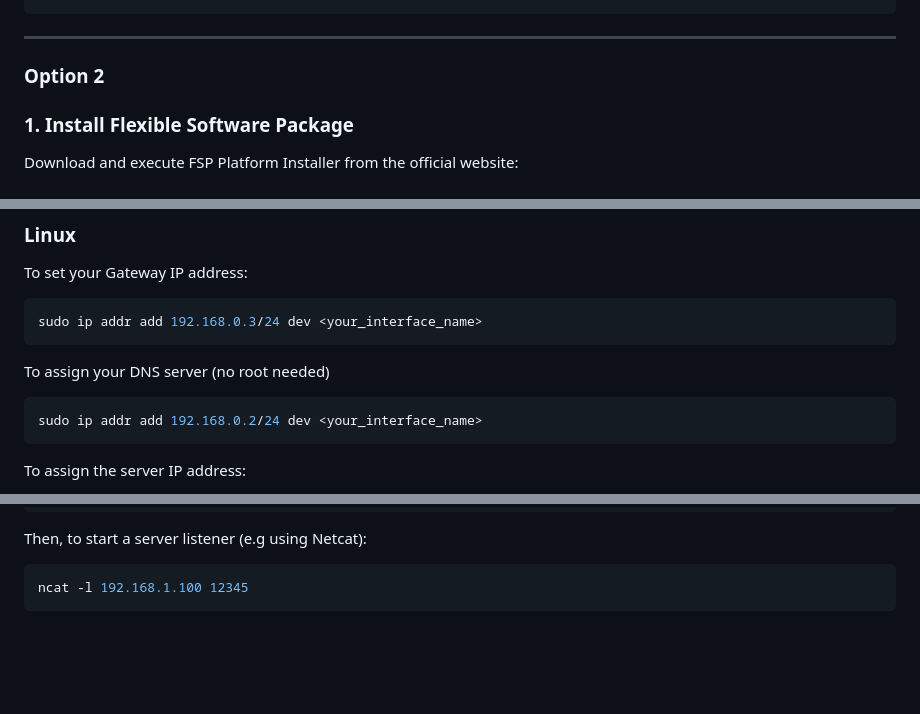
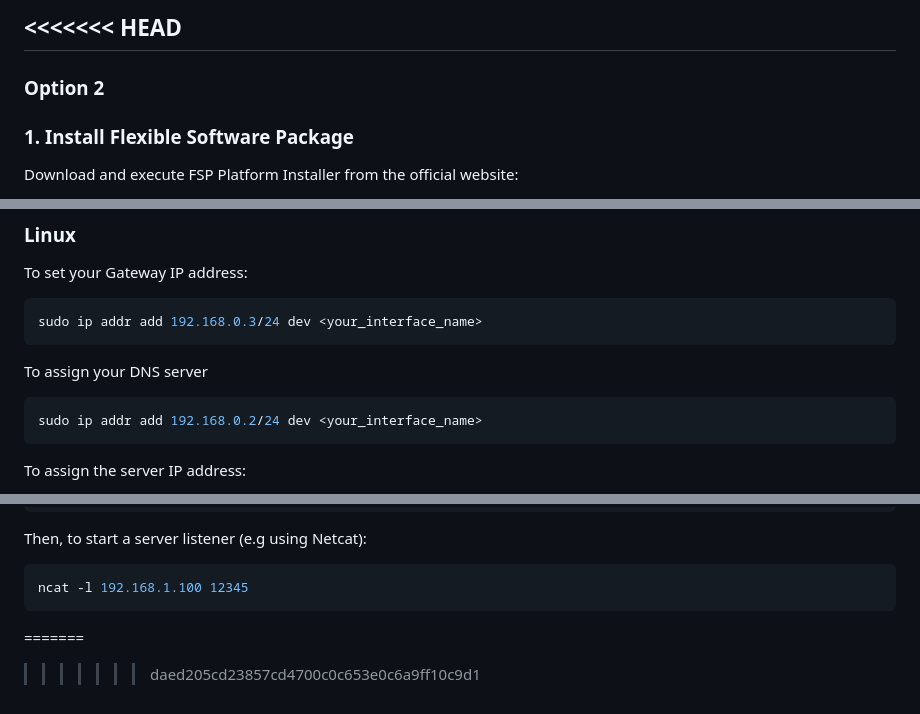
Before and after one commit to THI-CSI/decentralized_iam_battery_data, a Markdown page: bms/embedded/README.md, 3 parts joined by grey strips. GitHub-like rendering; blank space fills up the shorter version.

````diff
--- a/bms/embedded/README.md
+++ b/bms/embedded/README.md
@@ -88,5 +22,6 @@ make
 ```
 
+<<<<<<< HEAD
 ---
 
 ### Option 2
@@ -150,7 +85,7 @@ To set your Gateway IP address:
 ```bash
 sudo ip addr add 192.168.0.3/24 dev <your_interface_name>
 ```
-To assign your DNS server (no root needed)
+To assign your DNS server
 ```bash
 sudo ip addr add 192.168.0.2/24 dev <your_interface_name>
 ```
@@ -200,3 +134,5 @@ Then, to start a server listener (e.g using Netcat):
 ```powershell
 ncat -l 192.168.1.100 12345
 ```
+=======
+>>>>>>> daed205cd23857cd4700c0c653e0c6a9ff10c9d1
````
Also changed, not shown: other parts of bms/embedded/README.md (+16 -83 lines).
